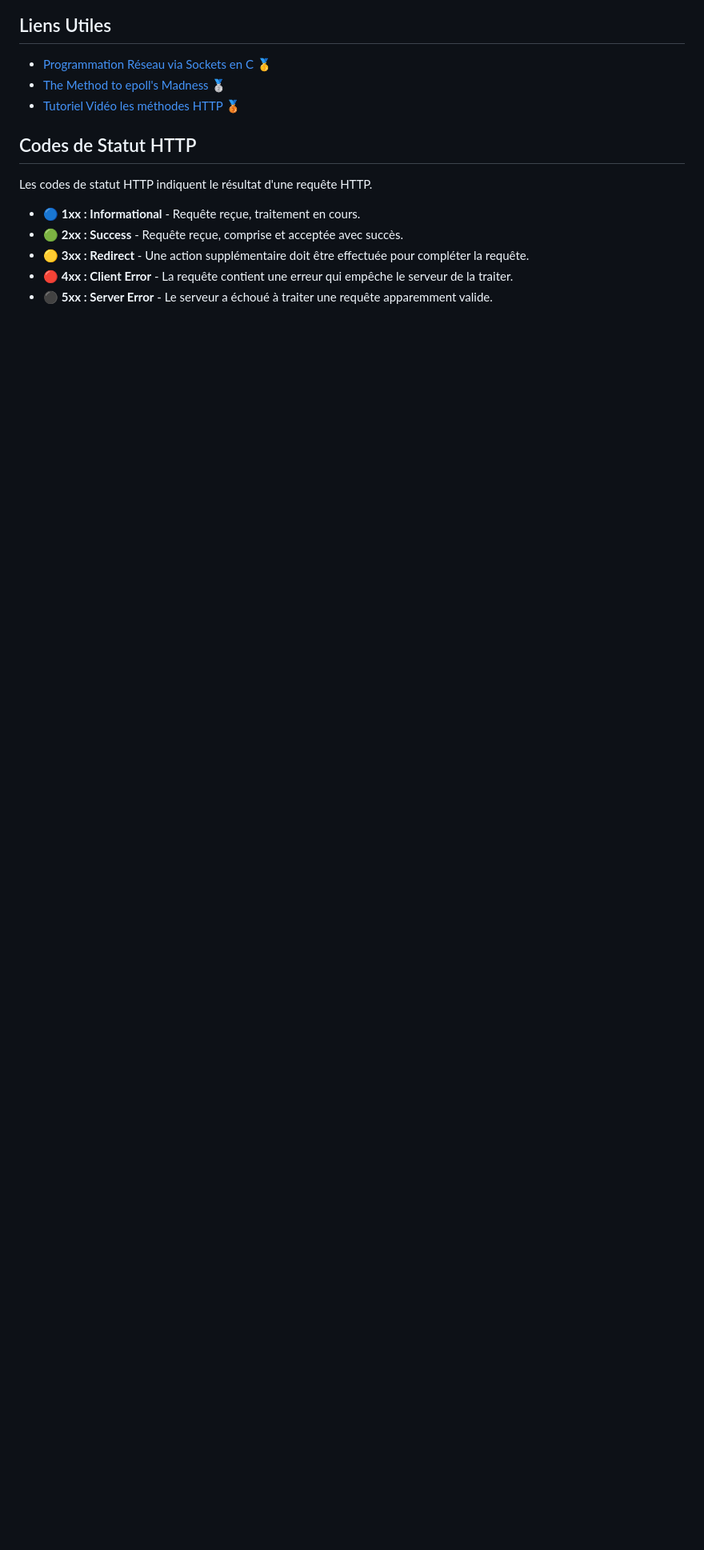
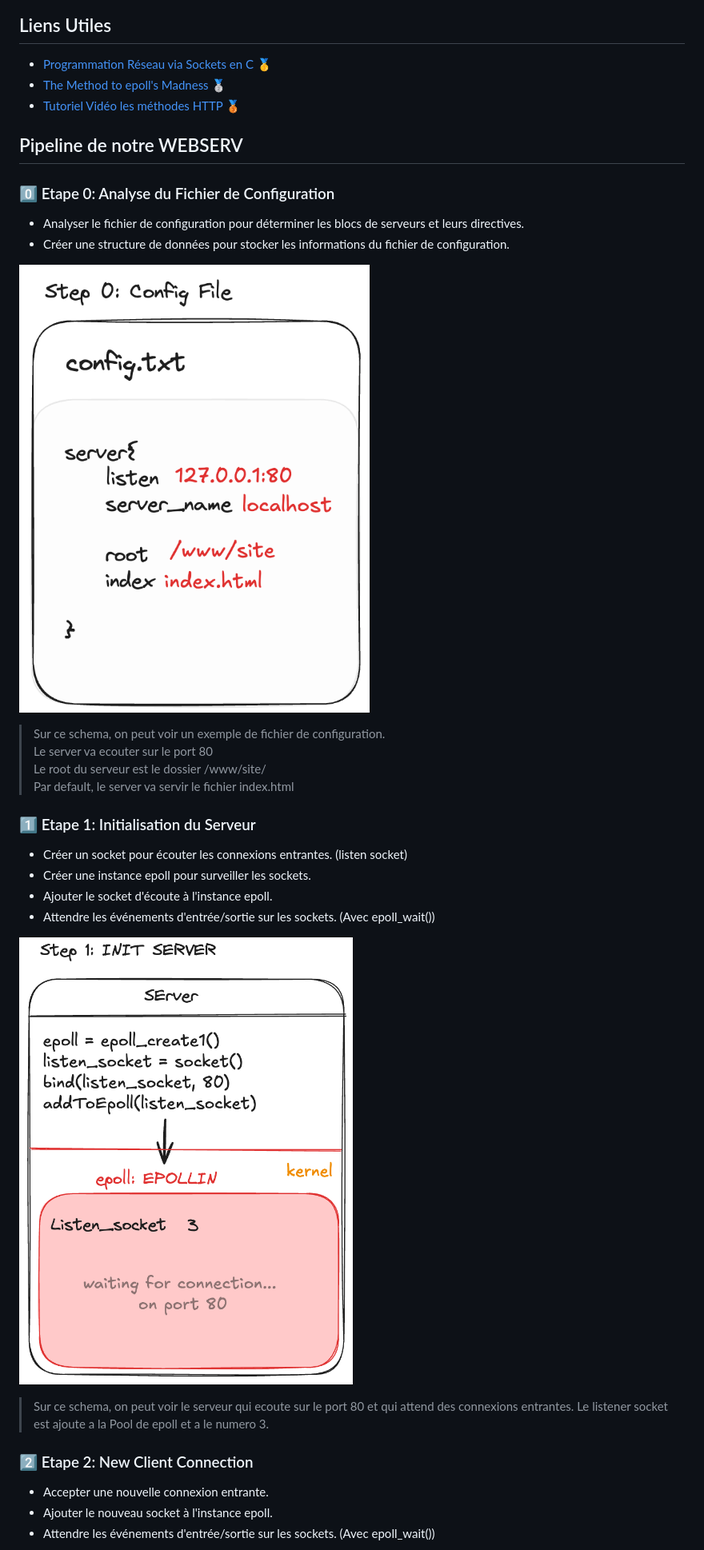
Before and after one commit to lxup/42Cursus-webserv, a Markdown page: README.md, the part around the change printed below. Shown: that part at 80% size. GitHub-like rendering; pictures changed too: images/configFile.png (added), images/step1.png (added); blank space fills up the shorter version.

Commit message:
improve readme

```diff
--- a/README.md
+++ b/README.md
@@ -55,12 +65,37 @@ En gros quand tu te connectes a youtube.com, tu demandes plein de fichiers a un
 - [The Method to epoll's Madness](https://copyconstruct.medium.com/the-method-to-epolls-madness-d9d2d6378642) 🥈
 - [Tutoriel Vidéo les méthodes HTTP](https://www.youtube.com/watch?v=bs1WluLpLqE&t=1411s) 🥉
 
-## Codes de Statut HTTP
+## Pipeline de notre WEBSERV
 
-Les codes de statut HTTP indiquent le résultat d'une requête HTTP.
+### 0️⃣ Etape 0: Analyse du Fichier de Configuration
 
-- 🔵 **1xx : Informational** - Requête reçue, traitement en cours.
-- 🟢 **2xx : Success** - Requête reçue, comprise et acceptée avec succès.
-- 🟡 **3xx : Redirect** - Une action supplémentaire doit être effectuée pour compléter la requête.
-- 🔴 **4xx : Client Error** - La requête contient une erreur qui empêche le serveur de la traiter.
-- ⚫️ **5xx : Server Error** - Le serveur a échoué à traiter une requête apparemment valide.
+- Analyser le fichier de configuration pour déterminer les blocs de serveurs et leurs directives.
+- Créer une structure de données pour stocker les informations du fichier de configuration.
+
+
+![Step 0](./images/configFile.png)
+
+> Sur ce schema, on peut voir un exemple de fichier de configuration. <br>
+> Le server va ecouter sur le port 80 <br>
+> Le root du serveur est le dossier /www/site/ <br>
+> Par default, le server va servir le fichier index.html
+
+
+### 1️⃣ Etape 1: Initialisation du Serveur
+
+- Créer un socket pour écouter les connexions entrantes. (listen socket)
+- Créer une instance epoll pour surveiller les sockets.
+- Ajouter le socket d'écoute à l'instance epoll.
+- Attendre les événements d'entrée/sortie sur les sockets. (Avec epoll_wait())
+
+![Step 1](./images/step1.png)
+
+> Sur ce schema, on peut voir le serveur qui ecoute sur le port 80 et qui attend des connexions entrantes.
+> Le listener socket est ajoute a la Pool de epoll et a le numero 3.
+
+### 2️⃣ Etape 2: New Client Connection
+
+- Accepter une nouvelle connexion entrante.
+- Ajouter le nouveau socket à l'instance epoll.
+- Attendre les événements d'entrée/sortie sur les sockets. (Avec epoll_wait())
+
```
Also changed, not shown: other parts of README.md (+87 -26 lines), images/step2.png (added), images/step3.png (added).
